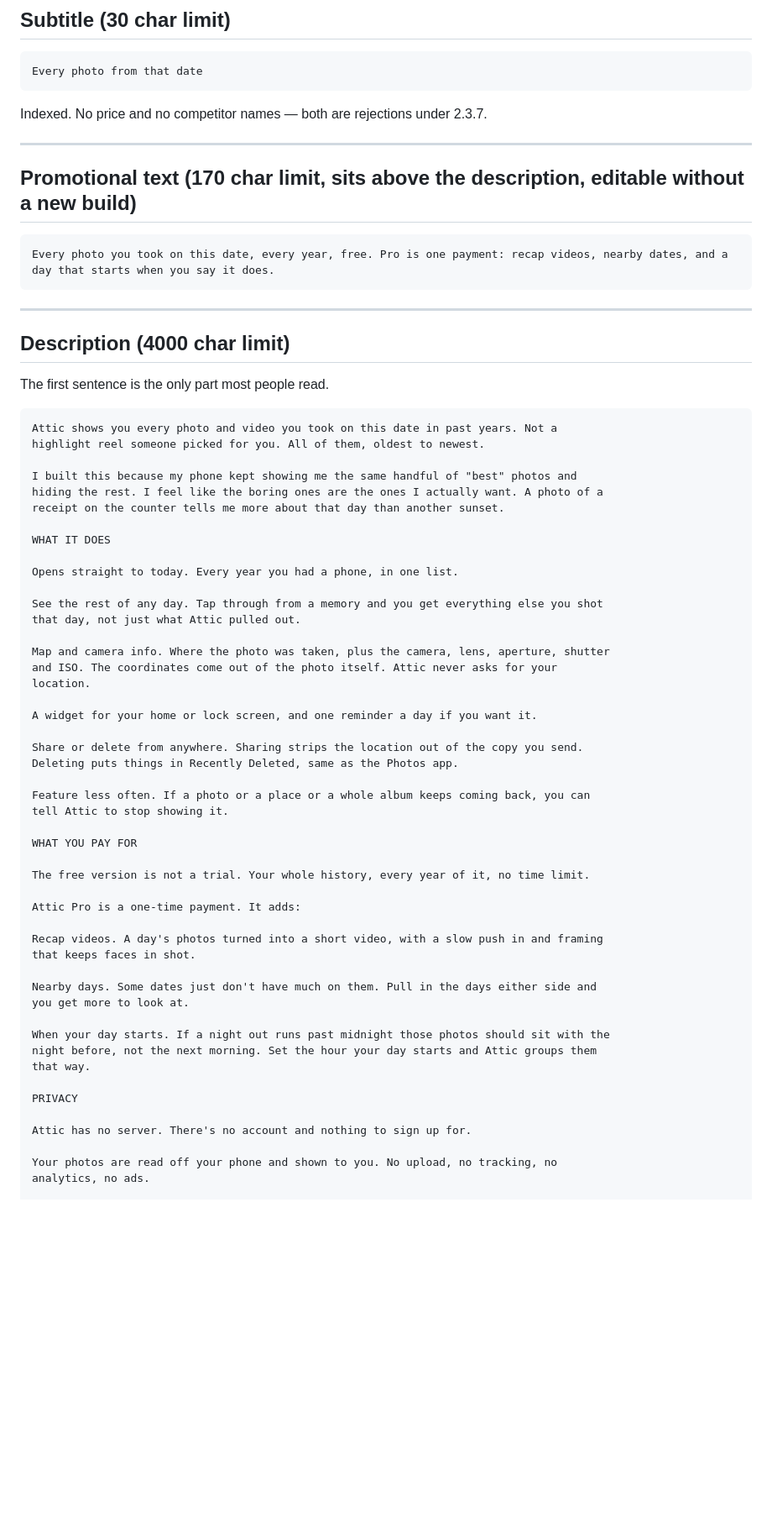
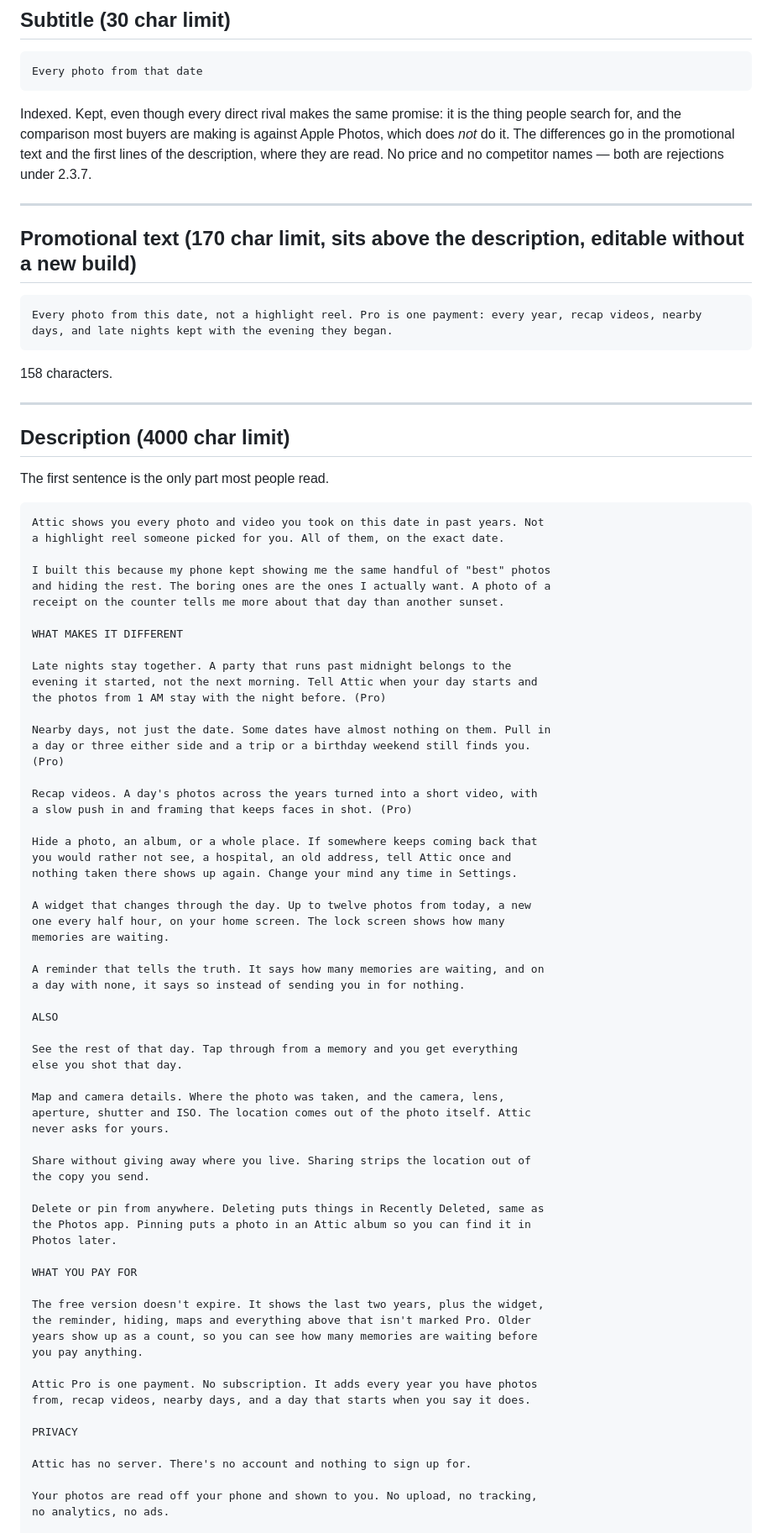
Before and after one commit to Pulpers859/TimeCapsule, a Markdown page: docs/APP_STORE_LISTING.md, the part around one of its changes. Shown at 84% size. GitHub-like rendering; blank space fills up the shorter version.

````diff
--- a/docs/APP_STORE_LISTING.md
+++ b/docs/APP_STORE_LISTING.md
@@ -18,15 +22,20 @@ Indexed for search, so the words after the colon are doing real work.
 ```
 Every photo from that date
 ```
-Indexed. No price and no competitor names — both are rejections under 2.3.7.
+Indexed. Kept, even though every direct rival makes the same promise: it is
+the thing people search for, and the comparison most buyers are making is
+against Apple Photos, which does *not* do it. The differences go in the
+promotional text and the first lines of the description, where they are read.
+No price and no competitor names — both are rejections under 2.3.7.
 
 ---
 
 ## Promotional text (170 char limit, sits above the description, editable without a new build)
 
 ```
-Every photo you took on this date, every year, free. Pro is one payment: recap videos, nearby dates, and a day that starts when you say it does.
+Every photo from this date, not a highlight reel. Pro is one payment: every year, recap videos, nearby days, and late nights kept with the evening they began.
 ```
+158 characters.
 
 ---
 
@@ -35,52 +44,67 @@ Every photo you took on this date, every year, free. Pro is one payment: recap v
 The first sentence is the only part most people read.
 
 ```
-Attic shows you every photo and video you took on this date in past years. Not a
-highlight reel someone picked for you. All of them, oldest to newest.
+Attic shows you every photo and video you took on this date in past years. Not
+a highlight reel someone picked for you. All of them, on the exact date.
 
-I built this because my phone kept showing me the same handful of "best" photos and
-hiding the rest. I feel like the boring ones are the ones I actually want. A photo of a
+I built this because my phone kept showing me the same handful of "best" photos
+and hiding the rest. The boring ones are the ones I actually want. A photo of a
 receipt on the counter tells me more about that day than another sunset.
 
-WHAT IT DOES
+WHAT MAKES IT DIFFERENT
 
-Opens straight to today. Every year you had a phone, in one list.
+Late nights stay together. A party that runs past midnight belongs to the
+evening it started, not the next morning. Tell Attic when your day starts and
+the photos from 1 AM stay with the night before. (Pro)
 
-See the rest of any day. Tap through from a memory and you get everything else you shot
-that day, not just what Attic pulled out.
+Nearby days, not just the date. Some dates have almost nothing on them. Pull in
+a day or three either side and a trip or a birthday weekend still finds you.
+(Pro)
 
-Map and camera info. Where the photo was taken, plus the camera, lens, aperture, shutter
-and ISO. The coordinates come out of the photo itself. Attic never asks for your
-location.
+Recap videos. A day's photos across the years turned into a short video, with
+a slow push in and framing that keeps faces in shot. (Pro)
 
-A widget for your home or lock screen, and one reminder a day if you want it.
+Hide a photo, an album, or a whole place. If somewhere keeps coming back that
+you would rather not see, a hospital, an old address, tell Attic once and
+nothing taken there shows up again. Change your mind any time in Settings.
 
-Share or delete from anywhere. Sharing strips the location out of the copy you send.
-Deleting puts things in Recently Deleted, same as the Photos app.
+A widget that changes through the day. Up to twelve photos from today, a new
+one every half hour, on your home screen. The lock screen shows how many
+memories are waiting.
 
-Feature less often. If a photo or a place or a whole album keeps coming back, you can
-tell Attic to stop showing it.
+A reminder that tells the truth. It says how many memories are waiting, and on
+a day with none, it says so instead of sending you in for nothing.
+
+ALSO
+
+See the rest of that day. Tap through from a memory and you get everything
+else you shot that day.
+
+Map and camera details. Where the photo was taken, and the camera, lens,
+aperture, shutter and ISO. The location comes out of the photo itself. Attic
+never asks for yours.
+
+Share without giving away where you live. Sharing strips the location out of
+the copy you send.
+
+Delete or pin from anywhere. Deleting puts things in Recently Deleted, same as
+the Photos app. Pinning puts a photo in an Attic album so you can find it in
+Photos later.
 
 WHAT YOU PAY FOR
 
-The free version is not a trial. Your whole history, every year of it, no time limit.
+The free version doesn't expire. It shows the last two years, plus the widget,
+the reminder, hiding, maps and everything above that isn't marked Pro. Older
+years show up as a count, so you can see how many memories are waiting before
+you pay anything.
 
-Attic Pro is a one-time payment. It adds:
-
-Recap videos. A day's photos turned into a short video, with a slow push in and framing
-that keeps faces in shot.
-
-Nearby days. Some dates just don't have much on them. Pull in the days either side and
-you get more to look at.
-
-When your day starts. If a night out runs past midnight those photos should sit with the
-night before, not the next morning. Set the hour your day starts and Attic groups them
-that way.
+Attic Pro is one payment. No subscription. It adds every year you have photos
+from, recap videos, nearby days, and a day that starts when you say it does.
 
 PRIVACY
 
 Attic has no server. There's no account and nothing to sign up for.
 
-Your photos are read off your phone and shown to you. No upload, no tracking, no
-analytics, no ads.
+Your photos are read off your phone and shown to you. No upload, no tracking,
+no analytics, no ads.
 
````
Also changed, not shown: other parts of docs/APP_STORE_LISTING.md (+92 -16 lines).
